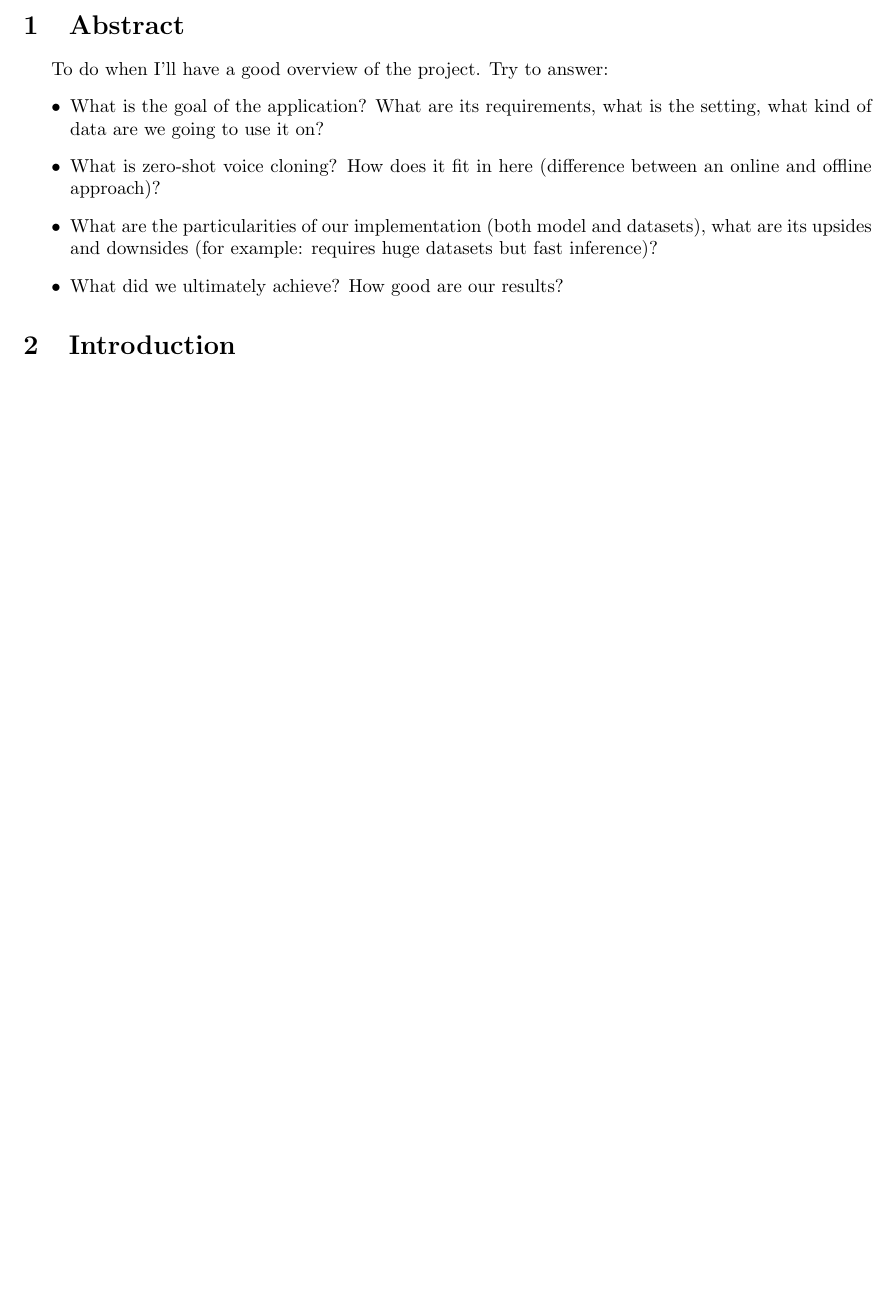
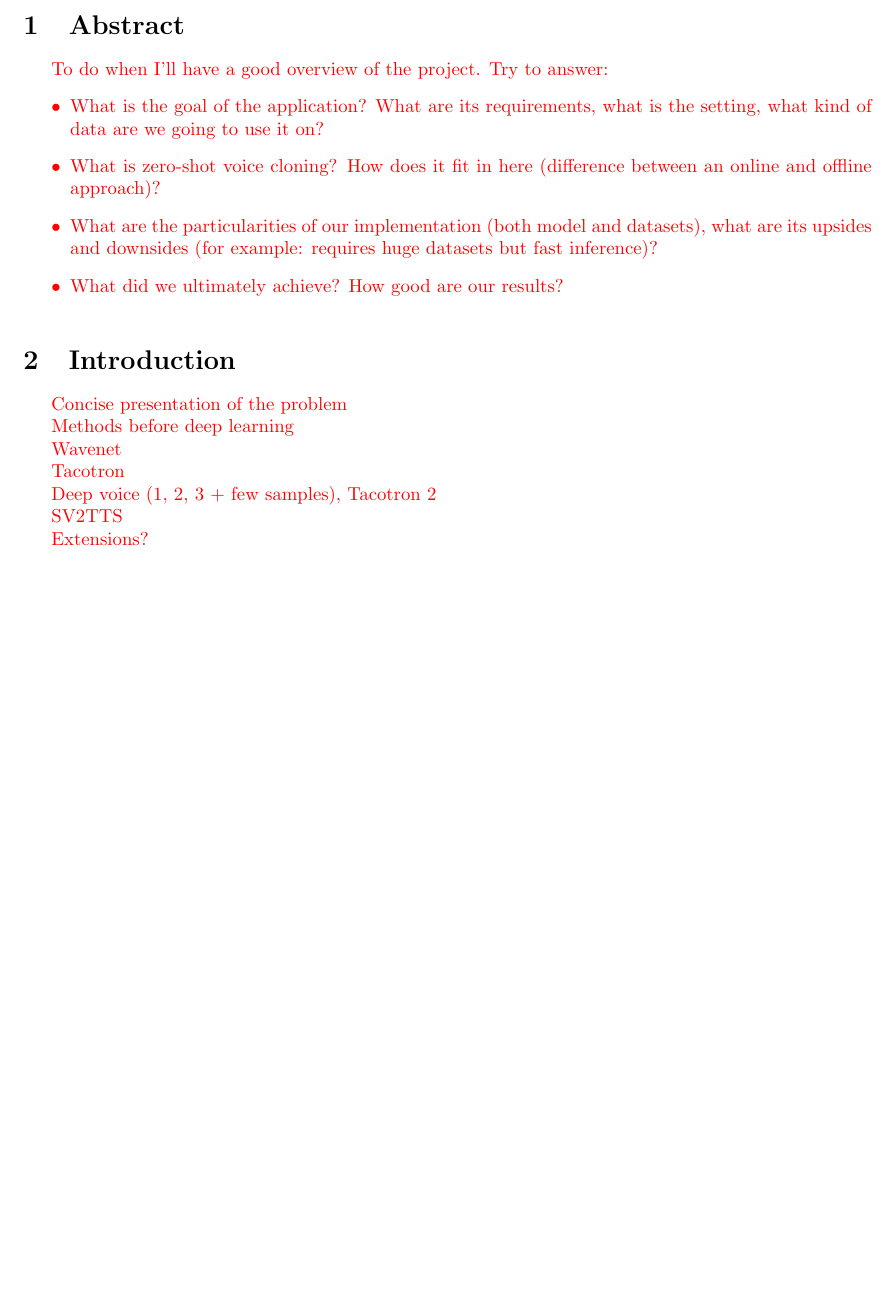
Before and after one commit to AIProphet/Real-Time-Voice-Cloning, a LaTeX thesis (documents/thesis.tex): part of page 2 of 2, cut so that both start at the same text, the shorter picture padded with empty space. Compiled offline with pdfLaTeX.

Commit message:
Skeleton of the Introduction

```diff
--- a/documents/thesis.tex
+++ b/documents/thesis.tex
@@ -58,6 +58,7 @@
 \setcounter{page}{2}
 
 \section{Abstract}
+\color{red}
 To do when I'll have a good overview of the project. Try to answer:
 \begin{itemize}
 	\item What is the goal of the application? What are its requirements, what is the setting, what kind of data are we going to use it on?
@@ -65,8 +66,50 @@ To do when I'll have a good overview of the project. Try to answer:
 	\item What are the particularities of our implementation (both model and datasets), what are its upsides and downsides (for example: requires huge datasets but fast inference)?
 	\item What did we ultimately achieve? How good are our results?
 \end{itemize}
+\color{black}
 
 \section{Introduction}
+
+\color{red}
+Concise presentation of the problem
+
+Methods before deep learning
+
+Wavenet
+
+Tacotron
+
+Deep voice (1, 2, 3 + few samples), Tacotron 2
+
+SV2TTS
+
+Extensions?
+\color{black}
+
+
+
+
+
+
+
+
+
+
+
+
+
+
+
+
+
+
+
+
+
+
+\color{red}
+\color{black}
+
 
 
 
```
Also changed, not shown: documents/thesis.pdf.
